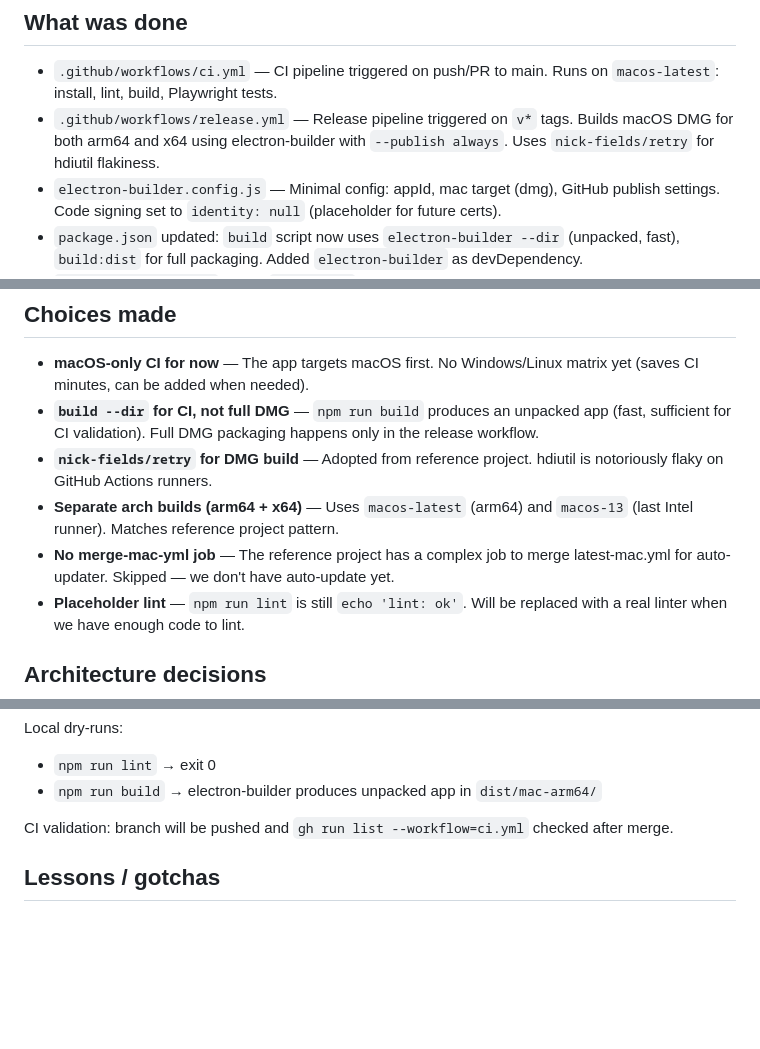
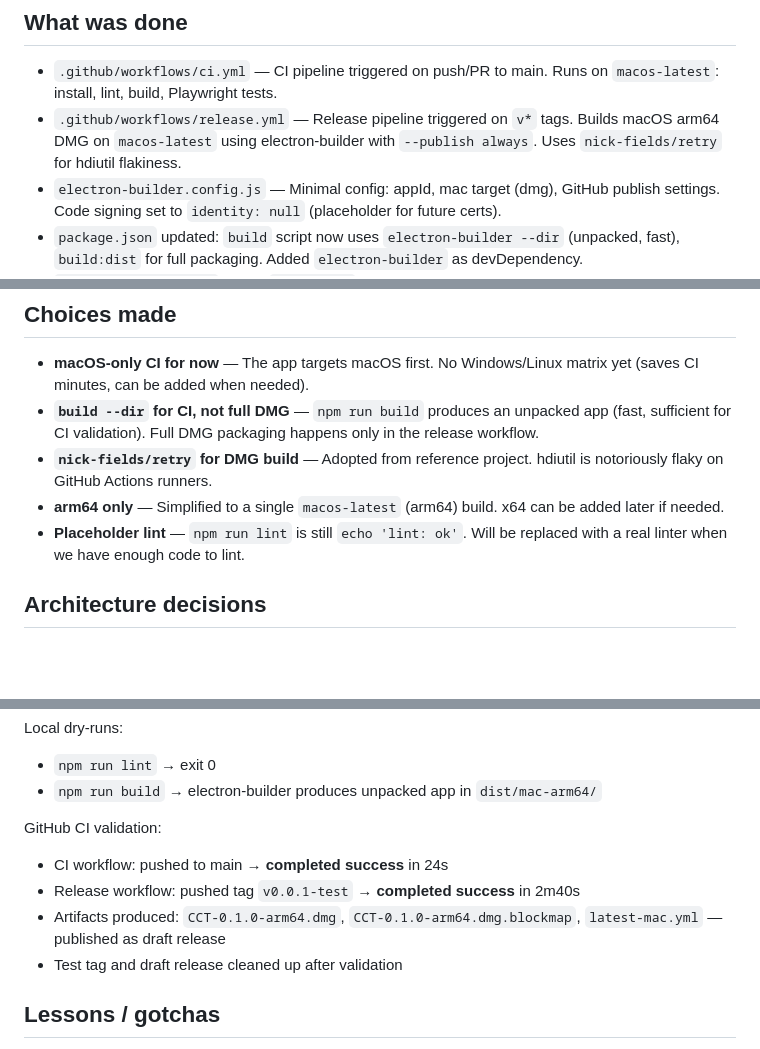
Before and after one commit to plosson/cct, a Markdown page: notes/STEP_NOTES_002.md, 3 parts joined by grey strips. GitHub-like rendering; blank space fills up the shorter version.

Commit message:
Simplify release to arm64 only, update journal with CI validation
Release workflow validated end-to-end: tag push triggered build,
DMG artifact published as draft release on GitHub (2m40s).

Co-Authored-By: Claude Opus 4.6 <noreply@anthropic.com>

```diff
--- a/notes/STEP_NOTES_002.md
+++ b/notes/STEP_NOTES_002.md
@@ -3,7 +3,7 @@
 ## What was done
 
 - `.github/workflows/ci.yml` — CI pipeline triggered on push/PR to main. Runs on `macos-latest`: install, lint, build, Playwright tests.
-- `.github/workflows/release.yml` — Release pipeline triggered on `v*` tags. Builds macOS DMG for both arm64 and x64 using electron-builder with `--publish always`. Uses `nick-fields/retry` for hdiutil flakiness.
+- `.github/workflows/release.yml` — Release pipeline triggered on `v*` tags. Builds macOS arm64 DMG on `macos-latest` using electron-builder with `--publish always`. Uses `nick-fields/retry` for hdiutil flakiness.
 - `electron-builder.config.js` — Minimal config: appId, mac target (dmg), GitHub publish settings. Code signing set to `identity: null` (placeholder for future certs).
 - `package.json` updated: `build` script now uses `electron-builder --dir` (unpacked, fast), `build:dist` for full packaging. Added `electron-builder` as devDependency.
 - `playwright.config.js` — Set `workers: 1` to avoid single-instance lock conflicts.
@@ -14,8 +14,7 @@
 - **macOS-only CI for now** — The app targets macOS first. No Windows/Linux matrix yet (saves CI minutes, can be added when needed).
 - **`build --dir` for CI, not full DMG** — `npm run build` produces an unpacked app (fast, sufficient for CI validation). Full DMG packaging happens only in the release workflow.
 - **`nick-fields/retry` for DMG build** — Adopted from reference project. hdiutil is notoriously flaky on GitHub Actions runners.
-- **Separate arch builds (arm64 + x64)** — Uses `macos-latest` (arm64) and `macos-13` (last Intel runner). Matches reference project pattern.
-- **No merge-mac-yml job** — The reference project has a complex job to merge latest-mac.yml for auto-updater. Skipped — we don't have auto-update yet.
+- **arm64 only** — Simplified to a single `macos-latest` (arm64) build. x64 can be added later if needed.
 - **Placeholder lint** — `npm run lint` is still `echo 'lint: ok'`. Will be replaced with a real linter when we have enough code to lint.
 
 ## Architecture decisions
@@ -42,7 +41,11 @@ Local dry-runs:
 - `npm run lint` → exit 0
 - `npm run build` → electron-builder produces unpacked app in `dist/mac-arm64/`
 
-CI validation: branch will be pushed and `gh run list --workflow=ci.yml` checked after merge.
+GitHub CI validation:
+- CI workflow: pushed to main → **completed success** in 24s
+- Release workflow: pushed tag `v0.0.1-test` → **completed success** in 2m40s
+- Artifacts produced: `CCT-0.1.0-arm64.dmg`, `CCT-0.1.0-arm64.dmg.blockmap`, `latest-mac.yml` — published as draft release
+- Test tag and draft release cleaned up after validation
 
 ## Lessons / gotchas
 
```
